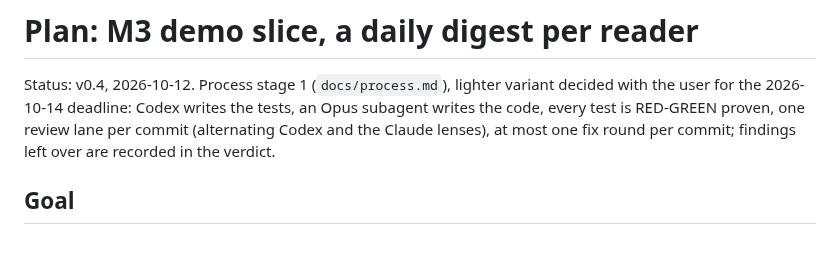
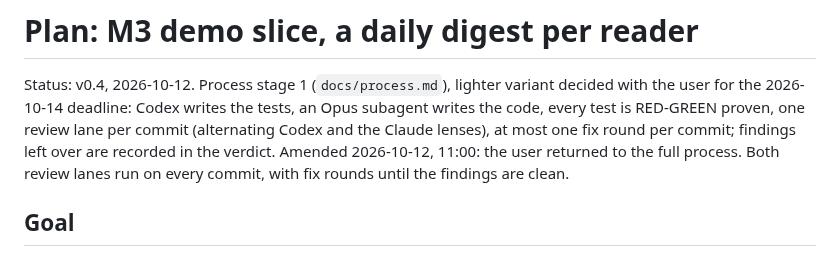
Before and after one commit to gnolnait/evercurrent-takehome, a Markdown page: docs/plans/m3-demo.md, the part around the change. GitHub-like rendering.

```diff
--- a/docs/plans/m3-demo.md
+++ b/docs/plans/m3-demo.md
@@ -4,7 +4,9 @@ Status: v0.4, 2026-10-12. Process stage 1 (`docs/process.md`), lighter variant d
 with the user for the 2026-10-14 deadline: Codex writes the tests, an Opus subagent
 writes the code, every test is RED-GREEN proven, one review lane per commit
 (alternating Codex and the Claude lenses), at most one fix round per commit; findings
-left over are recorded in the verdict.
+left over are recorded in the verdict. Amended 2026-10-12, 11:00: the user returned to
+the full process. Both review lanes run on every commit, with fix rounds until the
+findings are clean.
 
 ## Goal
 
```
Also changed, not shown: docs/decisions.md (+13 -2 lines).
